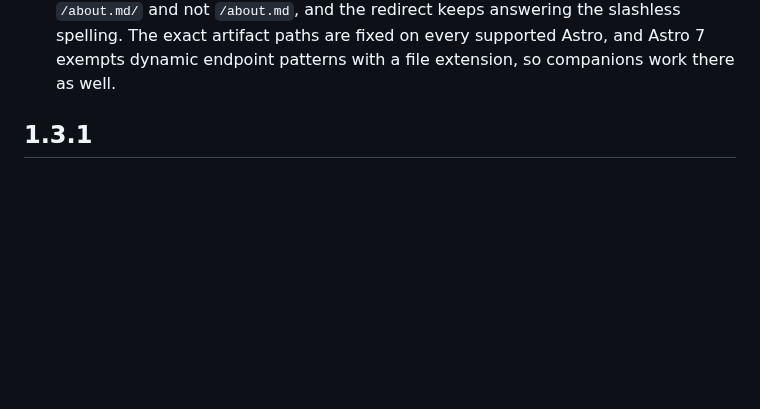
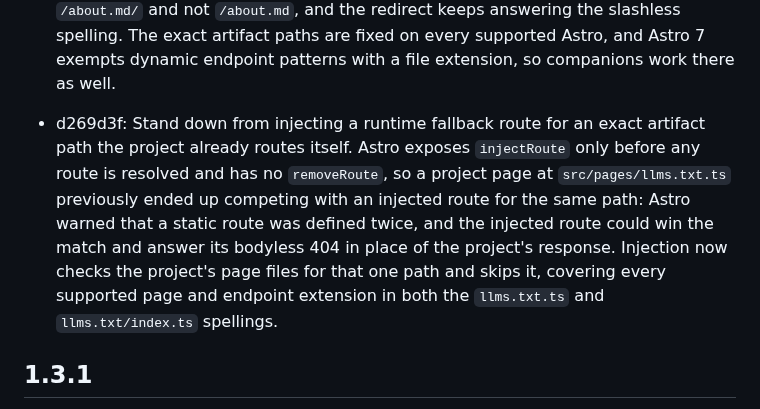
Before and after one commit to ZAAI-com/Astro-AEO, a Markdown page: CHANGELOG.md, the part around the change. Drawn GitHub-style; blank space fills up the shorter version.

```diff
--- a/CHANGELOG.md
+++ b/CHANGELOG.md
@@ -34,6 +34,14 @@ All notable changes to this project are documented here. This project follows [S
   `/about.md`, and the redirect keeps answering the slashless spelling. The exact artifact paths are
   fixed on every supported Astro, and Astro 7 exempts dynamic endpoint patterns with a file
   extension, so companions work there as well.
+
+- d269d3f: Stand down from injecting a runtime fallback route for an exact artifact path the project already
+  routes itself. Astro exposes `injectRoute` only before any route is resolved and has no
+  `removeRoute`, so a project page at `src/pages/llms.txt.ts` previously ended up competing with an
+  injected route for the same path: Astro warned that a static route was defined twice, and the
+  injected route could win the match and answer its bodyless 404 in place of the project's response.
+  Injection now checks the project's page files for that one path and skips it, covering every
+  supported page and endpoint extension in both the `llms.txt.ts` and `llms.txt/index.ts` spellings.
 
 ## 1.3.1
 
```
Also changed, not shown: .changeset/olive-cameras-repeat.md (deleted, +0 -11 lines), docs/release-evidence/1.3.2-semantic-validation.md (+14 -12 lines).
